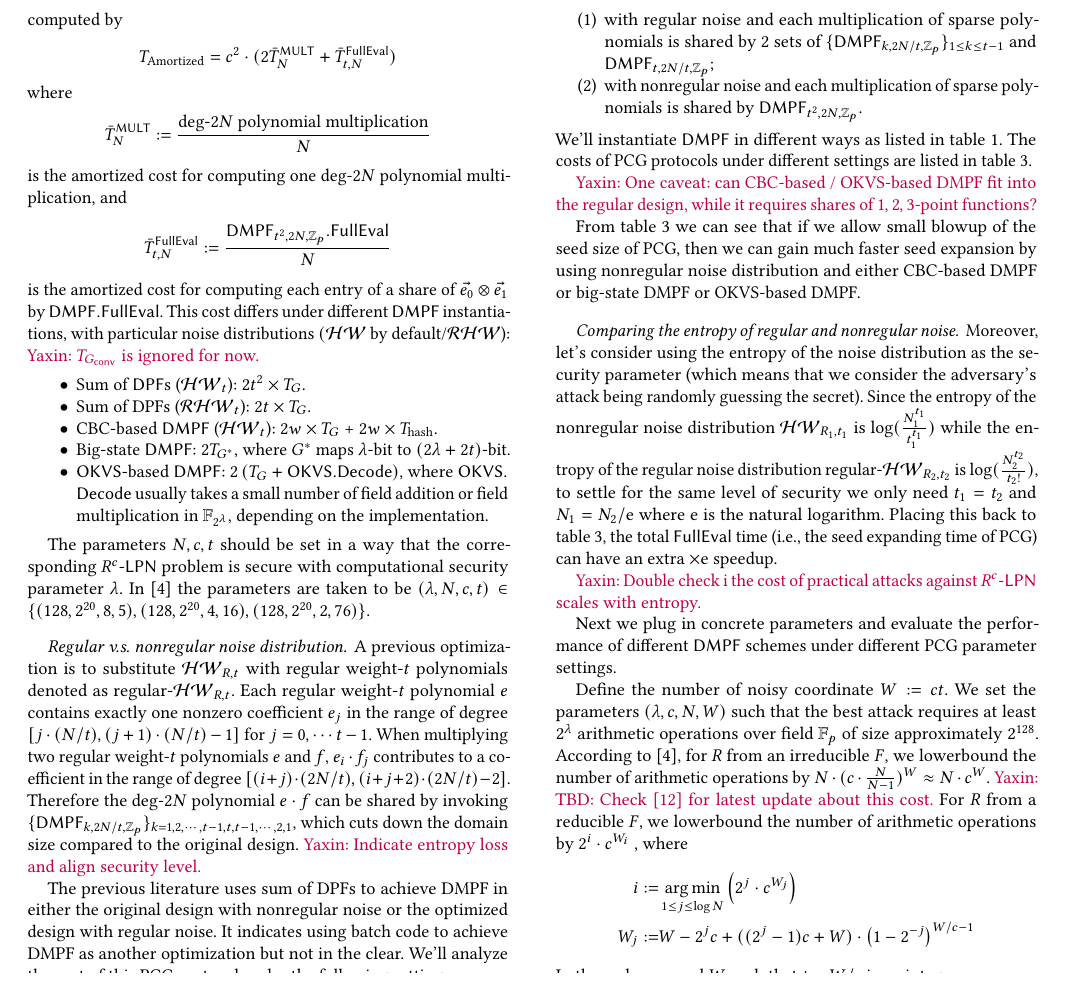
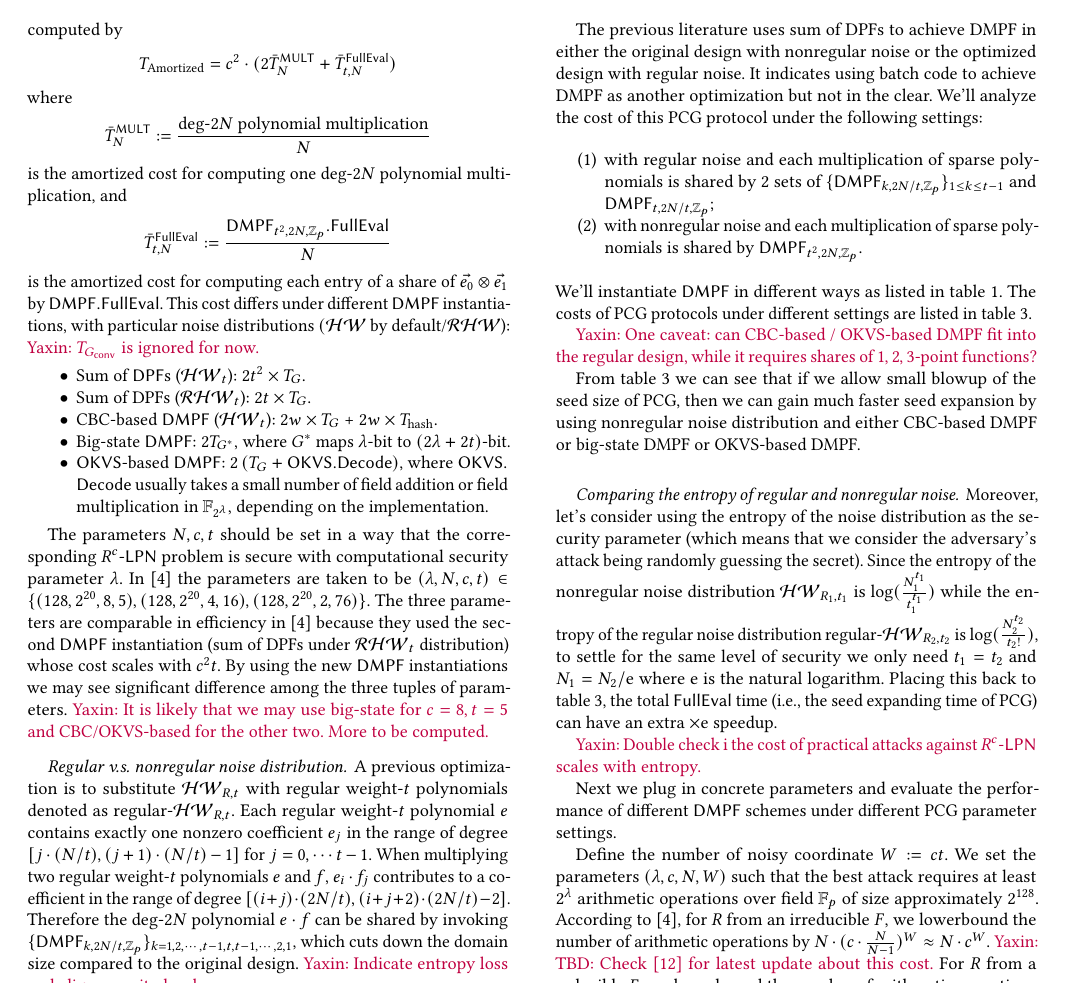
Before and after one commit to tu-yaxin/DMPF, a LaTeX paper (main.tex, which reads sec_app.tex): part of page 10 of 12, cut so that both start at the same text. Compiled offline with pdfLaTeX.

Commit message:
amortized expanding cost

```diff
--- a/sec_app.tex
+++ b/sec_app.tex
@@ -68,7 +68,7 @@ is the amortized cost for computing each entry of a share of $\vec{e_0}\otimes\v
   \item $\OKVS$-based $\DMPF$: $2\left(T_G + \OKVS.\Decode\right)$, where $\OKVS.$\\$\Decode$ usually takes a small number of field addition or field multiplication in $\FF_{2^\lambda}$, depending on the implementation.
 \end{itemize}
 
-The parameters $N, c, t$ should be set in a way that the corresponding $R^c$-$\LPN$ problem is secure with computational security parameter $\lambda$. In \cite{cryptoeprint:2022/1035} the parameters are taken to be $(\lambda, N, c, t) \in\{ (128, 2^{20}, 8, 5), (128, 2^{20}, 4, 16), (128, 2^{20}, 2, 76)\}$.
+The parameters $N, c, t$ should be set in a way that the corresponding $R^c$-$\LPN$ problem is secure with computational security parameter $\lambda$. In \cite{cryptoeprint:2022/1035} the parameters are taken to be $(\lambda, N, c, t) \in\{ (128, 2^{20}, 8, 5), (128, 2^{20}, 4, 16), (128, 2^{20}, 2, 76)\}$. The three parameters are comparable in efficiency in \cite{cryptoeprint:2022/1035} because they used the second $\DMPF$ instantiation (sum of DPFs under $\cRHW_t$ distribution) whose cost scales with $c^2t$. By using the new $\DMPF$ instantiations we may see significant difference among the three tuples of parameters. \Yaxin{It is likely that we may use big-state for $c=8, t=5$ and CBC/OKVS-based for the other two. More to be computed. }
 
 \paragraph{Regular v.s. nonregular noise distribution}
 
```
Also changed, not shown: main.pdf.
